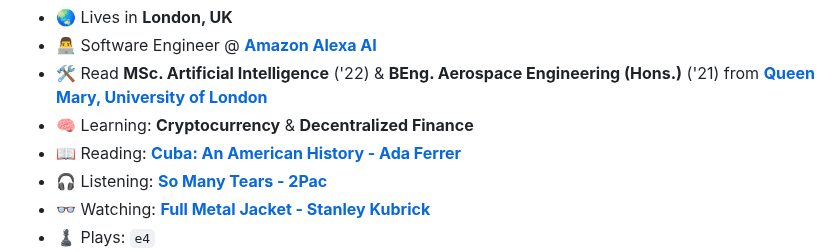
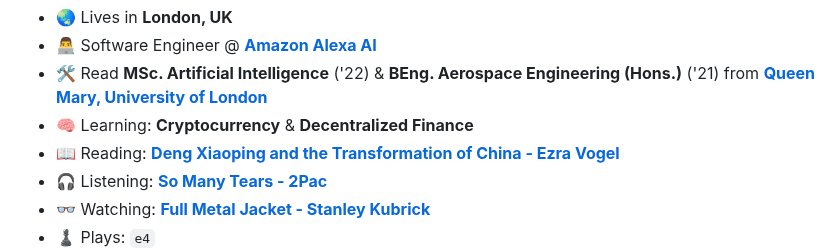
Before and after one commit to mughees-asif/mughees-asif, a Markdown page: README.md, the part around the change. Drawn GitHub-style; folded sections open.

```diff
--- a/README.md
+++ b/README.md
@@ -25,7 +25,7 @@
 - 🛠 Read **MSc. Artificial Intelligence** ('22) & **BEng. Aerospace Engineering (Hons.)** ('21) from **[Queen Mary, University of London](https://www.qmul.ac.uk/)**
 - 🧠 Learning: **Cryptocurrency** & **Decentralized Finance**
 - 📖
-  Reading: **[Cuba: An American History - Ada Ferrer](https://www.goodreads.com/en/book/show/55710558)**
+  Reading: **[Deng Xiaoping and the Transformation of China - Ezra Vogel](https://www.goodreads.com/en/book/show/55710558)**
 - 🎧
   Listening: **[So Many Tears - 2Pac](https://youtu.be/pFNDh4smb6k)**
 - 👓
```
